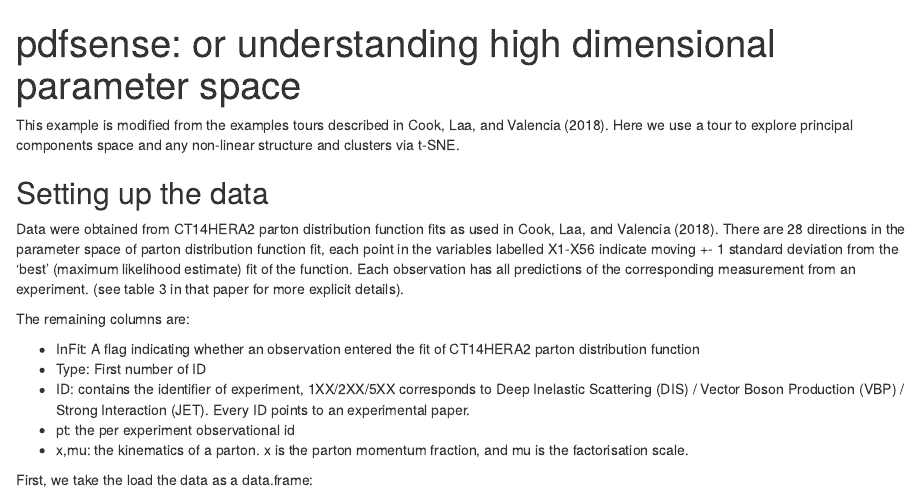
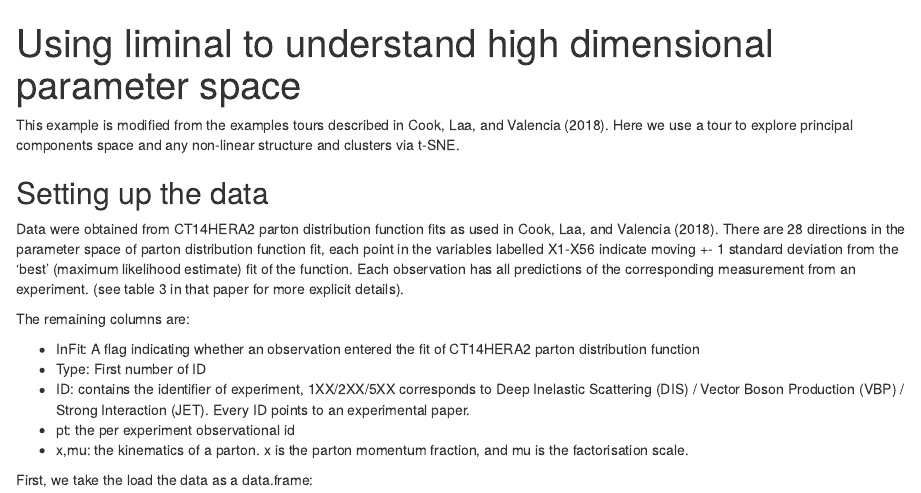
Before and after one commit to sa-lee/liminal, an R Markdown document (vignettes/geometry_parameter_space.Rmd): the page in a window 1100 px wide, from its top. Rendered offline with R 4.5, knitr and Pandoc, with nearby package versions; the code chunks are not run, so their results and figures are left out.

Commit message:
retitle vignette

```diff
--- a/vignettes/geometry_parameter_space.Rmd
+++ b/vignettes/geometry_parameter_space.Rmd
@@ -1,5 +1,5 @@
 ---
-title: "pdfsense: or understanding high dimensional parameter space"
+title: "Using liminal to understand high dimensional parameter space"
 bibliography: pdfsense.bib
 ---
 
```
